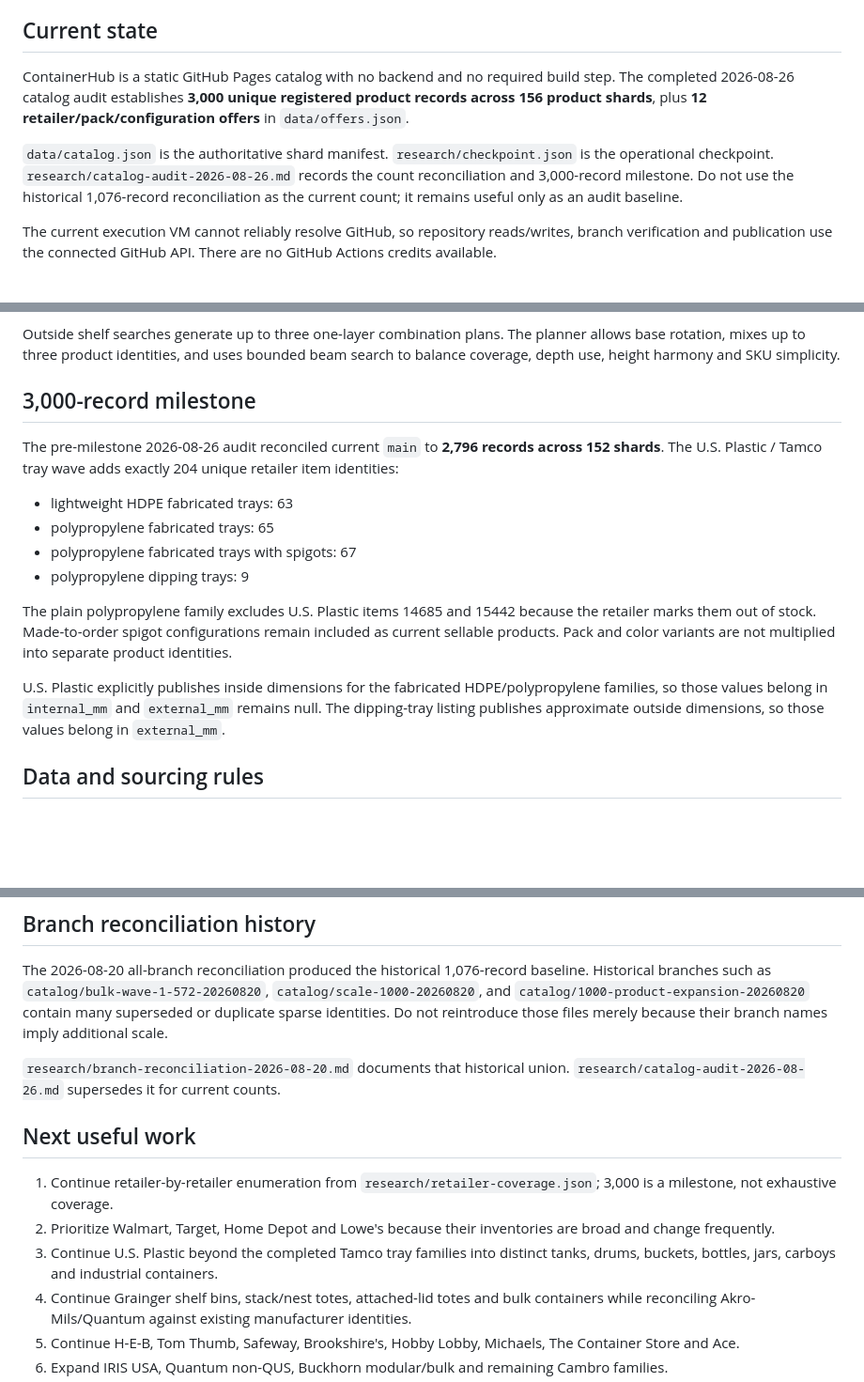
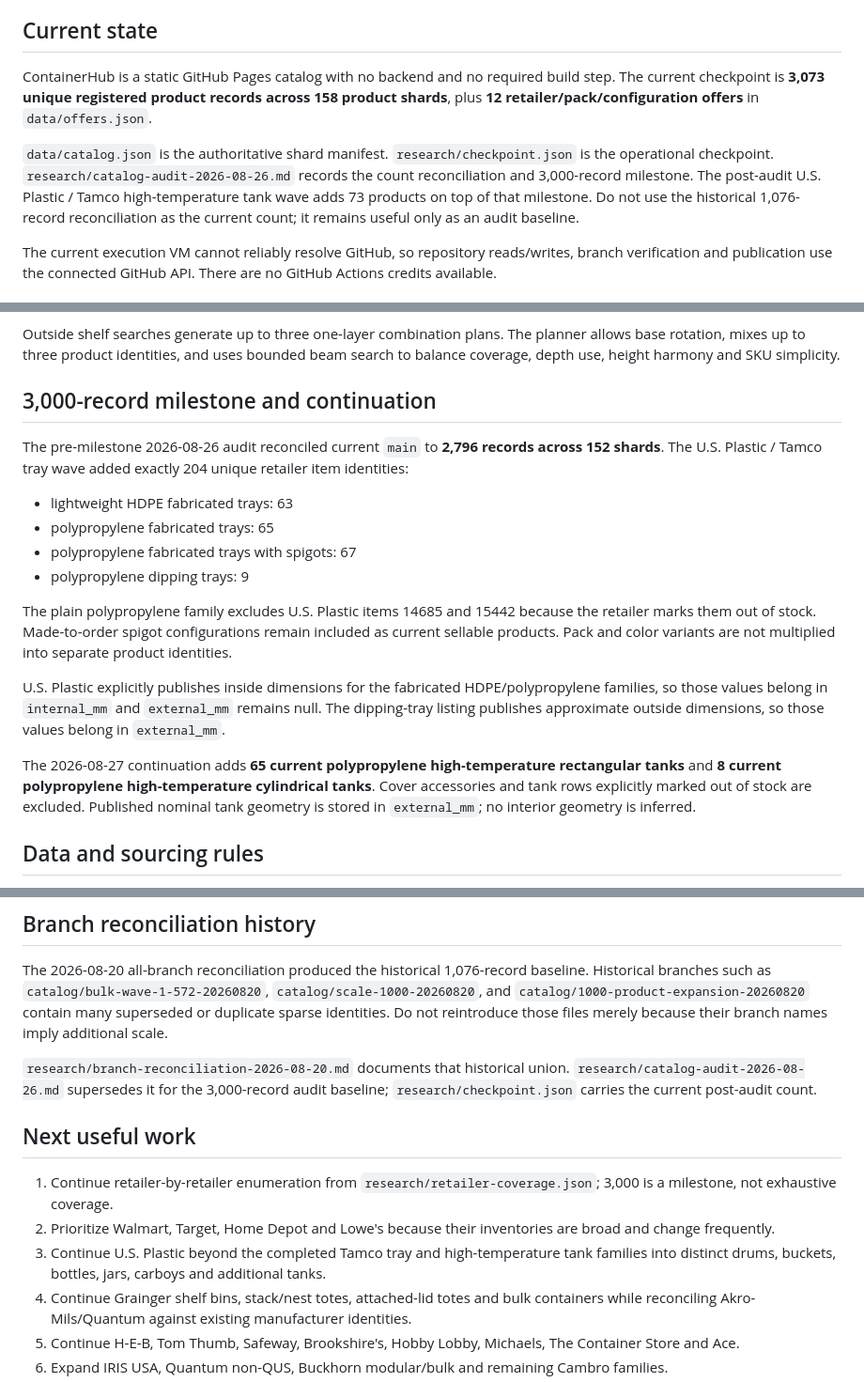
Before and after one commit to jwedwards-usa/ContainerHub, a Markdown page: HANDOFF.md, 3 parts joined by grey strips. Shown at 94% size. Rendered like a GitHub page; blank space fills up the shorter version.

Commit message:
Refresh handoff for 3,073-product checkpoint

```diff
--- a/HANDOFF.md
+++ b/HANDOFF.md
@@ -4,9 +4,9 @@ Last updated: 2026-08-26
 
 ## Current state
 
-ContainerHub is a static GitHub Pages catalog with no backend and no required build step. The completed 2026-08-26 catalog audit establishes **3,000 unique registered product records across 156 product shards**, plus **12 retailer/pack/configuration offers** in `data/offers.json`.
+ContainerHub is a static GitHub Pages catalog with no backend and no required build step. The current checkpoint is **3,073 unique registered product records across 158 product shards**, plus **12 retailer/pack/configuration offers** in `data/offers.json`.
 
-`data/catalog.json` is the authoritative shard manifest. `research/checkpoint.json` is the operational checkpoint. `research/catalog-audit-2026-08-26.md` records the count reconciliation and 3,000-record milestone. Do not use the historical 1,076-record reconciliation as the current count; it remains useful only as an audit baseline.
+`data/catalog.json` is the authoritative shard manifest. `research/checkpoint.json` is the operational checkpoint. `research/catalog-audit-2026-08-26.md` records the count reconciliation and 3,000-record milestone. The post-audit U.S. Plastic / Tamco high-temperature tank wave adds 73 products on top of that milestone. Do not use the historical 1,076-record reconciliation as the current count; it remains useful only as an audit baseline.
 
 The current execution VM cannot reliably resolve GitHub, so repository reads/writes, branch verification and publication use the connected GitHub API. There are no GitHub Actions credits available.
 
@@ -42,9 +42,9 @@ Only the first 60 result cards render initially; `Show more` adds cards in 60-it
 
 Outside shelf searches generate up to three one-layer combination plans. The planner allows base rotation, mixes up to three product identities, and uses bounded beam search to balance coverage, depth use, height harmony and SKU simplicity.
 
-## 3,000-record milestone
+## 3,000-record milestone and continuation
 
-The pre-milestone 2026-08-26 audit reconciled current `main` to **2,796 records across 152 shards**. The U.S. Plastic / Tamco tray wave adds exactly 204 unique retailer item identities:
+The pre-milestone 2026-08-26 audit reconciled current `main` to **2,796 records across 152 shards**. The U.S. Plastic / Tamco tray wave added exactly 204 unique retailer item identities:
 
 - lightweight HDPE fabricated trays: 63
 - polypropylene fabricated trays: 65
@@ -54,6 +54,8 @@ The pre-milestone 2026-08-26 audit reconciled current `main` to **2,796 records
 The plain polypropylene family excludes U.S. Plastic items 14685 and 15442 because the retailer marks them out of stock. Made-to-order spigot configurations remain included as current sellable products. Pack and color variants are not multiplied into separate product identities.
 
 U.S. Plastic explicitly publishes inside dimensions for the fabricated HDPE/polypropylene families, so those values belong in `internal_mm` and `external_mm` remains null. The dipping-tray listing publishes approximate outside dimensions, so those values belong in `external_mm`.
+
+The 2026-08-27 continuation adds **65 current polypropylene high-temperature rectangular tanks** and **8 current polypropylene high-temperature cylindrical tanks**. Cover accessories and tank rows explicitly marked out of stock are excluded. Published nominal tank geometry is stored in `external_mm`; no interior geometry is inferred.
 
 ## Data and sourcing rules
 
@@ -86,13 +88,13 @@ For data-only waves, independently verify JSON parseability, unique IDs/models,
 
 The 2026-08-20 all-branch reconciliation produced the historical 1,076-record baseline. Historical branches such as `catalog/bulk-wave-1-572-20260820`, `catalog/scale-1000-20260820`, and `catalog/1000-product-expansion-20260820` contain many superseded or duplicate sparse identities. Do not reintroduce those files merely because their branch names imply additional scale.
 
-`research/branch-reconciliation-2026-08-20.md` documents that historical union. `research/catalog-audit-2026-08-26.md` supersedes it for current counts.
+`research/branch-reconciliation-2026-08-20.md` documents that historical union. `research/catalog-audit-2026-08-26.md` supersedes it for the 3,000-record audit baseline; `research/checkpoint.json` carries the current post-audit count.
 
 ## Next useful work
 
 1. Continue retailer-by-retailer enumeration from `research/retailer-coverage.json`; 3,000 is a milestone, not exhaustive coverage.
 2. Prioritize Walmart, Target, Home Depot and Lowe's because their inventories are broad and change frequently.
-3. Continue U.S. Plastic beyond the completed Tamco tray families into distinct tanks, drums, buckets, bottles, jars, carboys and industrial containers.
+3. Continue U.S. Plastic beyond the completed Tamco tray and high-temperature tank families into distinct drums, buckets, bottles, jars, carboys and additional tanks.
 4. Continue Grainger shelf bins, stack/nest totes, attached-lid totes and bulk containers while reconciling Akro-Mils/Quantum against existing manufacturer identities.
 5. Continue H-E-B, Tom Thumb, Safeway, Brookshire's, Hobby Lobby, Michaels, The Container Store and Ace.
 6. Expand IRIS USA, Quantum non-QUS, Buckhorn modular/bulk and remaining Cambro families.
```
Also changed, not shown: other parts of HANDOFF.md (+1 -1 lines).
